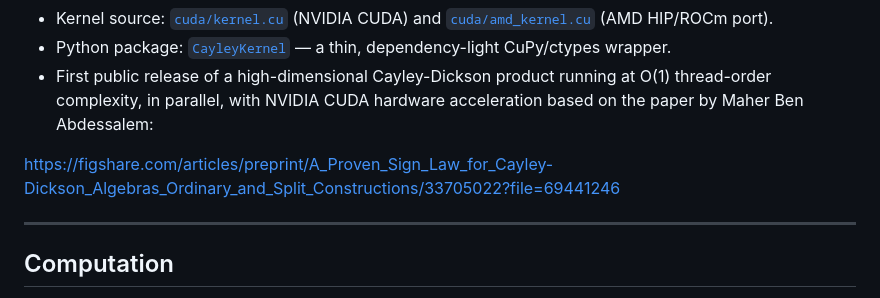
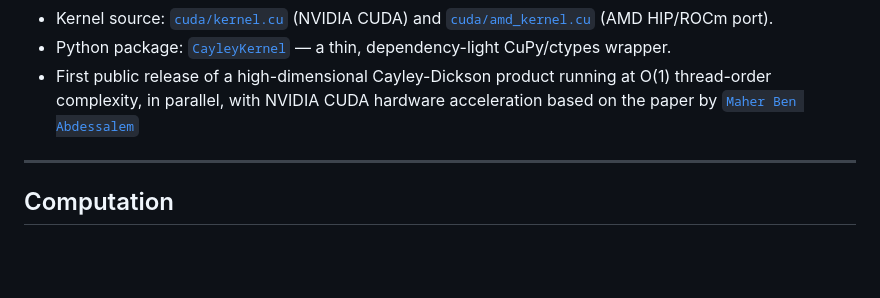
Before and after one commit to alikaperdue/CayleyKernel, a Markdown page: README.md, the part around the change. GitHub-like rendering; blank space fills up the shorter version.

Commit message:
minor cleanup and readme edits.

```diff
--- a/README.md
+++ b/README.md
@@ -16,9 +16,7 @@ grid-stride loop.
   dependency-light CuPy/ctypes wrapper.
 * First public release of a high-dimensional Cayley-Dickson product
   running at O(1) thread-order complexity, in parallel, with NVIDIA CUDA
-  hardware acceleration based on the paper by Maher Ben Abdessalem:
-
-https://figshare.com/articles/preprint/A_Proven_Sign_Law_for_Cayley-Dickson_Algebras_Ordinary_and_Split_Constructions/33705022?file=69441246
+  hardware acceleration based on the paper by [`Maher Ben Abdessalem`](https://figshare.com/articles/preprint/A_Proven_Sign_Law_for_Cayley-Dickson_Algebras_Ordinary_and_Split_Constructions/33705022)
 
 ---
 
```
